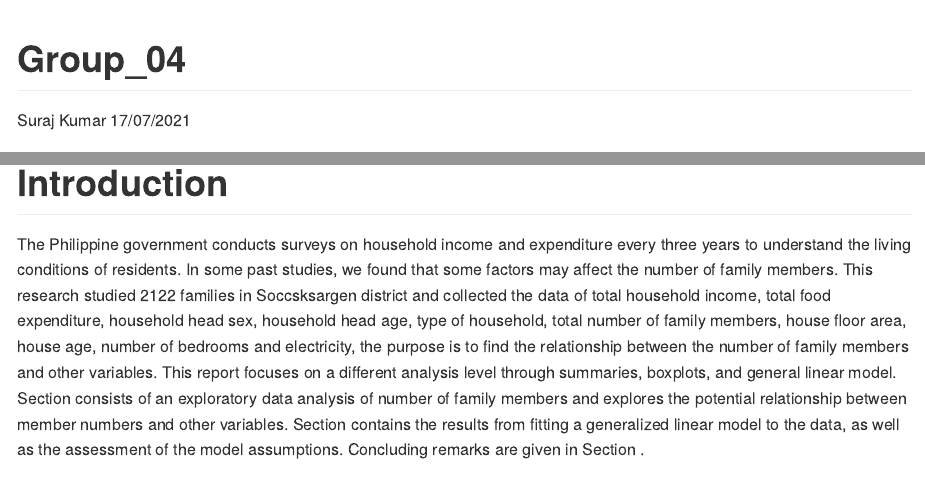
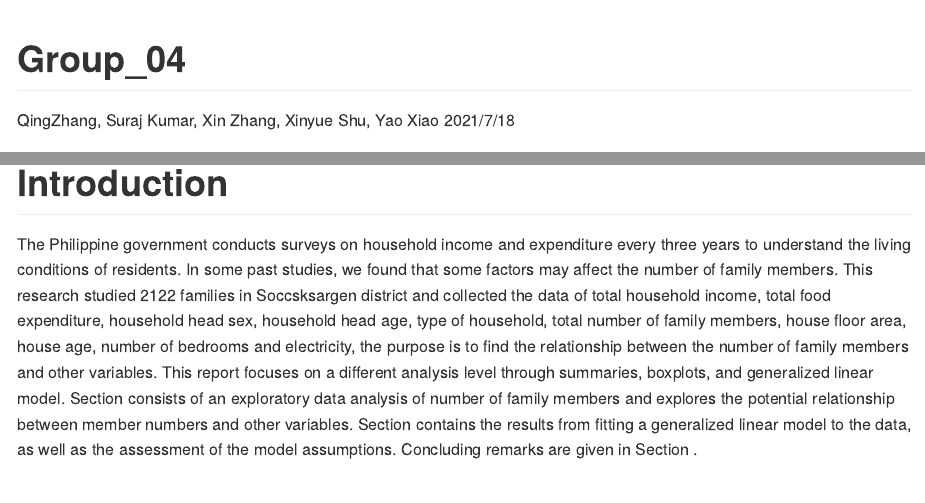
Before and after one commit to surajkumar214/DAS2021-Group-4, an R Markdown document (group_04.Rmd): the page in a window 1100 px wide, from its top, and a second part further down, joined at a grey line. Rendered offline with R 4.5, knitr and Pandoc, with nearby package versions; some code elsewhere in the file could not run offline.

Commit message:
updated for grammar

````diff
--- a/group_04.Rmd
+++ b/group_04.Rmd
@@ -1,8 +1,13 @@
 ---
 title: "Group_04"
-author: "Suraj Kumar"
-date: "17/07/2021"
+author: "QingZhang, Suraj Kumar, Xin Zhang, Xinyue Shu, Yao Xiao"
+date: "2021/7/18"
 output: github_document
+
+number_sections: yes
+always_allow_html: true
+
+fig_caption: yes
 ---
 
 ```{r setup, include=FALSE}
@@ -41,7 +46,7 @@ dataset4$Number.of.bedrooms <-as.factor(dataset4$Number.of.bedrooms)
 ```
 
 # Introduction {#sec:Intro}
-The Philippine government conducts surveys on household income and expenditure every three years to understand the living conditions of residents. In some past studies, we found that some factors may affect the number of family members. This research studied 2122 families in Soccsksargen district and collected the data of total household income, total food expenditure, household head sex, household head age, type of household, total number of family members, house floor area, house age, number of bedrooms and electricity, the purpose is to find the relationship between the number of family members and other variables. This report focuses on a different analysis level through summaries, boxplots, and general linear model. Section consists of an exploratory data analysis of number of family members and explores the potential relationship between member numbers and other variables. Section contains the results from fitting a generalized linear model to the data, as well as the assessment of the model assumptions. Concluding remarks are given in Section .
+The Philippine government conducts surveys on household income and expenditure every three years to understand the living conditions of residents. In some past studies, we found that some factors may affect the number of family members. This research studied 2122 families in Soccsksargen district and collected the data of total household income, total food expenditure, household head sex, household head age, type of household, total number of family members, house floor area, house age, number of bedrooms and electricity, the purpose is to find the relationship between the number of family members and other variables. This report focuses on a different analysis level through summaries, boxplots, and generalized linear model. Section consists of an exploratory data analysis of number of family members and explores the potential relationship between member numbers and other variables. Section contains the results from fitting a generalized linear model to the data, as well as the assessment of the model assumptions. Concluding remarks are given in Section .
 
 
 # Exploratory Data Analysis {#sec:EDA}
````
